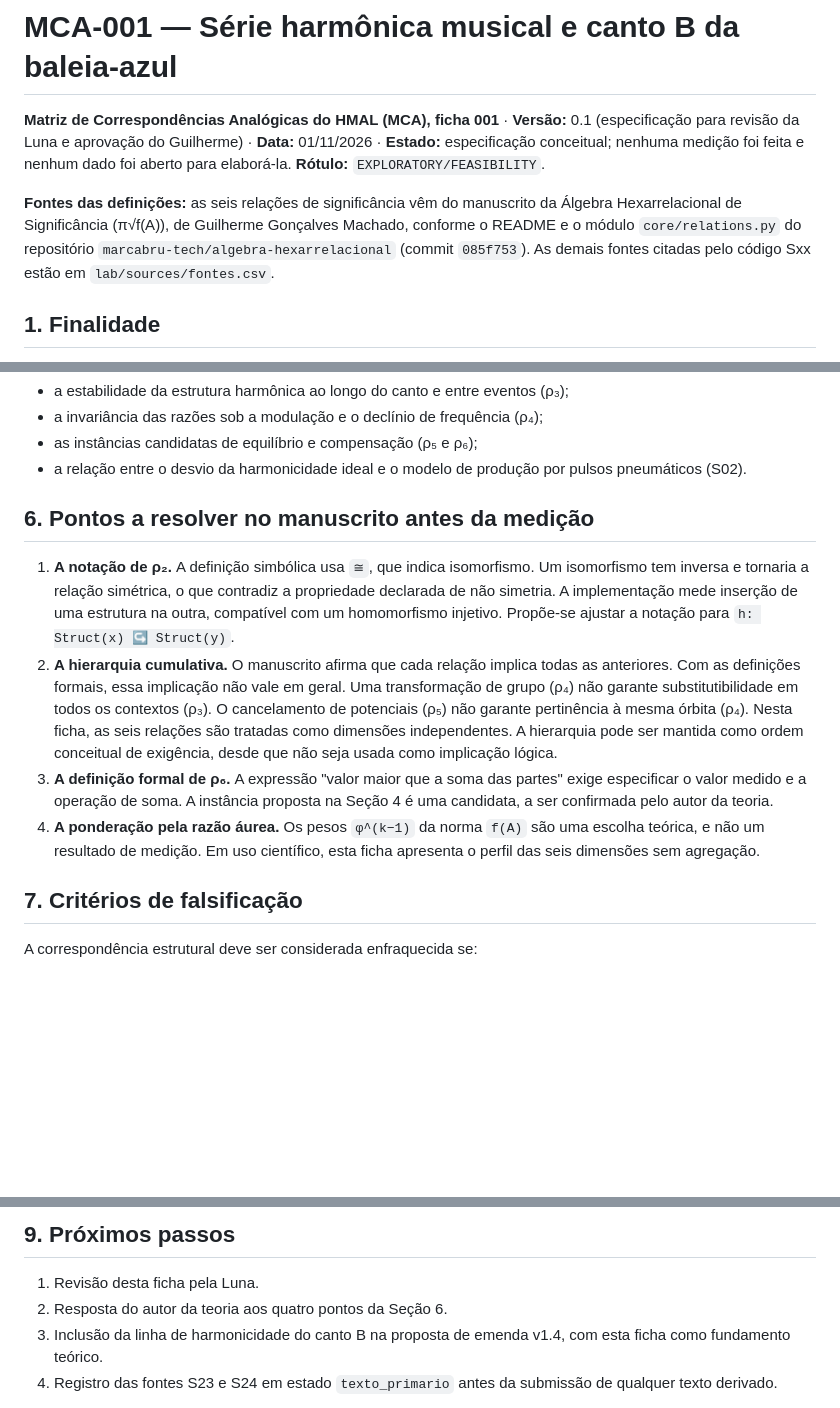
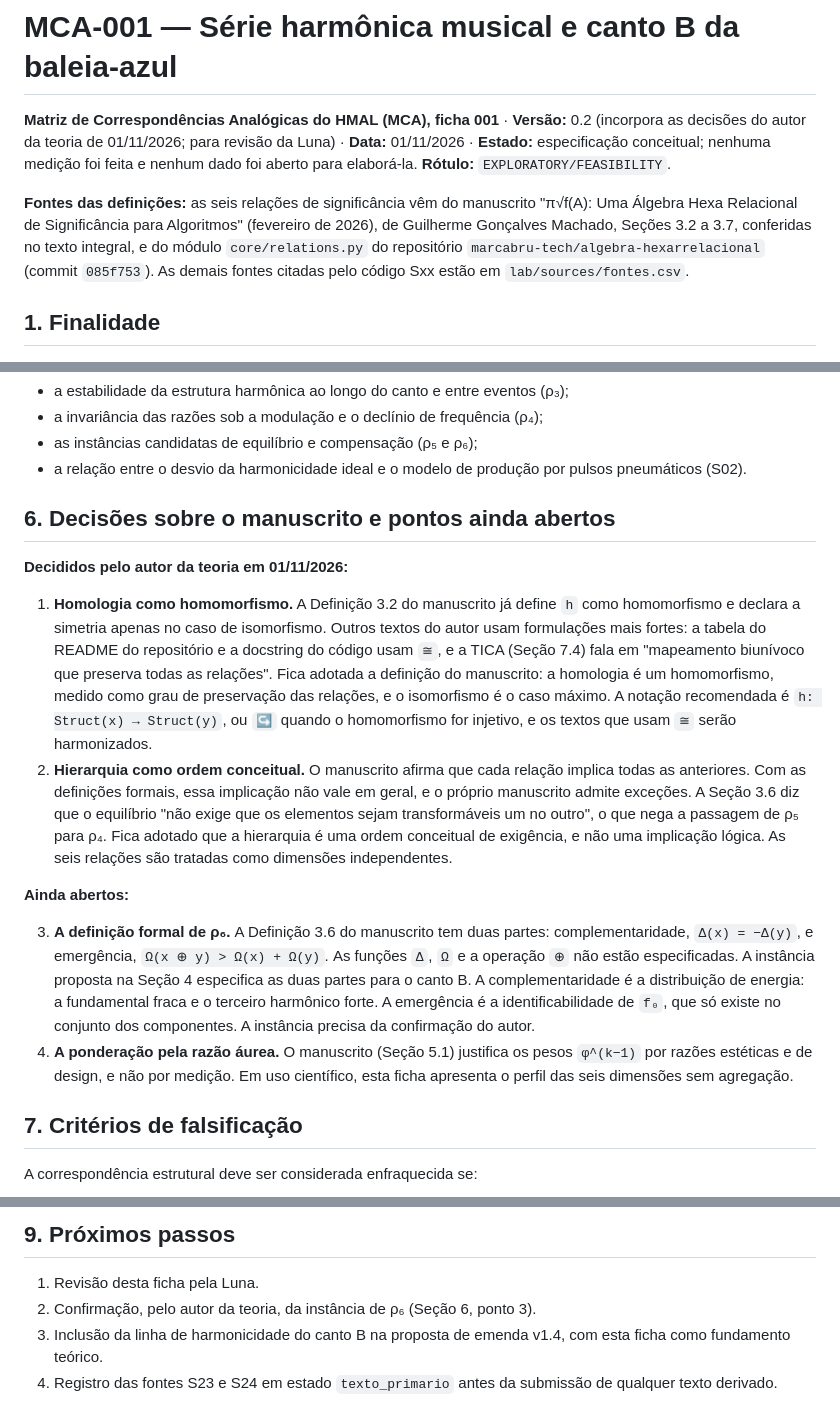
Before and after one commit to Hubstry-DeepTech/hubstry-marine-acoustic-layer, a Markdown page: lab/analogias/MCA-001_serie_harmonica_canto_B.md, 3 parts joined by grey strips. Rendered like a GitHub page; blank space fills up the shorter version.

Commit message:
lab: MCA-001 v0.2, com as decisões do autor sobre homologia e hierarquia
Homologia como homomorfismo, com isomorfismo como caso máximo; hierarquia como ordem conceitual, não implicação lógica. Definições conferidas no texto integral do manuscrito.

Generated by Claude

```diff
--- a/lab/analogias/MCA-001_serie_harmonica_canto_B.md
+++ b/lab/analogias/MCA-001_serie_harmonica_canto_B.md
@@ -1,8 +1,8 @@
 # MCA-001 — Série harmônica musical e canto B da baleia-azul
 
-**Matriz de Correspondências Analógicas do HMAL (MCA), ficha 001** · **Versão:** 0.1 (especificação para revisão da Luna e aprovação do Guilherme) · **Data:** 01/11/2026 · **Estado:** especificação conceitual; nenhuma medição foi feita e nenhum dado foi aberto para elaborá-la. **Rótulo:** `EXPLORATORY/FEASIBILITY`.
+**Matriz de Correspondências Analógicas do HMAL (MCA), ficha 001** · **Versão:** 0.2 (incorpora as decisões do autor da teoria de 01/11/2026; para revisão da Luna) · **Data:** 01/11/2026 · **Estado:** especificação conceitual; nenhuma medição foi feita e nenhum dado foi aberto para elaborá-la. **Rótulo:** `EXPLORATORY/FEASIBILITY`.
 
-**Fontes das definições:** as seis relações de significância vêm do manuscrito da Álgebra Hexarrelacional de Significância (π√f(A)), de Guilherme Gonçalves Machado, conforme o README e o módulo `core/relations.py` do repositório `marcabru-tech/algebra-hexarrelacional` (commit `085f753`). As demais fontes citadas pelo código Sxx estão em `lab/sources/fontes.csv`.
+**Fontes das definições:** as seis relações de significância vêm do manuscrito "π√f(A): Uma Álgebra Hexa Relacional de Significância para Algoritmos" (fevereiro de 2026), de Guilherme Gonçalves Machado, Seções 3.2 a 3.7, conferidas no texto integral, e do módulo `core/relations.py` do repositório `marcabru-tech/algebra-hexarrelacional` (commit `085f753`). As demais fontes citadas pelo código Sxx estão em `lab/sources/fontes.csv`.
 
 ## 1. Finalidade
 
@@ -85,12 +85,17 @@ Algumas instâncias pedem esclarecimento:
 - as instâncias candidatas de equilíbrio e compensação (ρ₅ e ρ₆);
 - a relação entre o desvio da harmonicidade ideal e o modelo de produção por pulsos pneumáticos (S02).
 
-## 6. Pontos a resolver no manuscrito antes da medição
+## 6. Decisões sobre o manuscrito e pontos ainda abertos
 
-1. **A notação de ρ₂.** A definição simbólica usa `≅`, que indica isomorfismo. Um isomorfismo tem inversa e tornaria a relação simétrica, o que contradiz a propriedade declarada de não simetria. A implementação mede inserção de uma estrutura na outra, compatível com um homomorfismo injetivo. Propõe-se ajustar a notação para `h: Struct(x) ↪ Struct(y)`.
-2. **A hierarquia cumulativa.** O manuscrito afirma que cada relação implica todas as anteriores. Com as definições formais, essa implicação não vale em geral. Uma transformação de grupo (ρ₄) não garante substitutibilidade em todos os contextos (ρ₃). O cancelamento de potenciais (ρ₅) não garante pertinência à mesma órbita (ρ₄). Nesta ficha, as seis relações são tratadas como dimensões independentes. A hierarquia pode ser mantida como ordem conceitual de exigência, desde que não seja usada como implicação lógica.
-3. **A definição formal de ρ₆.** A expressão "valor maior que a soma das partes" exige especificar o valor medido e a operação de soma. A instância proposta na Seção 4 é uma candidata, a ser confirmada pelo autor da teoria.
-4. **A ponderação pela razão áurea.** Os pesos `φ^(k−1)` da norma `f(A)` são uma escolha teórica, e não um resultado de medição. Em uso científico, esta ficha apresenta o perfil das seis dimensões sem agregação.
+**Decididos pelo autor da teoria em 01/11/2026:**
+
+1. **Homologia como homomorfismo.** A Definição 3.2 do manuscrito já define `h` como homomorfismo e declara a simetria apenas no caso de isomorfismo. Outros textos do autor usam formulações mais fortes: a tabela do README do repositório e a docstring do código usam `≅`, e a TICA (Seção 7.4) fala em "mapeamento biunívoco que preserva todas as relações". Fica adotada a definição do manuscrito: a homologia é um homomorfismo, medido como grau de preservação das relações, e o isomorfismo é o caso máximo. A notação recomendada é `h: Struct(x) → Struct(y)`, ou `↪` quando o homomorfismo for injetivo, e os textos que usam `≅` serão harmonizados.
+2. **Hierarquia como ordem conceitual.** O manuscrito afirma que cada relação implica todas as anteriores. Com as definições formais, essa implicação não vale em geral, e o próprio manuscrito admite exceções. A Seção 3.6 diz que o equilíbrio "não exige que os elementos sejam transformáveis um no outro", o que nega a passagem de ρ₅ para ρ₄. Fica adotado que a hierarquia é uma ordem conceitual de exigência, e não uma implicação lógica. As seis relações são tratadas como dimensões independentes.
+
+**Ainda abertos:**
+
+3. **A definição formal de ρ₆.** A Definição 3.6 do manuscrito tem duas partes: complementaridade, `Δ(x) = −Δ(y)`, e emergência, `Ω(x ⊕ y) > Ω(x) + Ω(y)`. As funções `Δ`, `Ω` e a operação `⊕` não estão especificadas. A instância proposta na Seção 4 especifica as duas partes para o canto B. A complementaridade é a distribuição de energia: a fundamental fraca e o terceiro harmônico forte. A emergência é a identificabilidade de `f₀`, que só existe no conjunto dos componentes. A instância precisa da confirmação do autor.
+4. **A ponderação pela razão áurea.** O manuscrito (Seção 5.1) justifica os pesos `φ^(k−1)` por razões estéticas e de design, e não por medição. Em uso científico, esta ficha apresenta o perfil das seis dimensões sem agregação.
 
 ## 7. Critérios de falsificação
 
@@ -113,7 +118,7 @@ Nenhum desses critérios será aplicado antes de os eventos serem identificados
 ## 9. Próximos passos
 
 1. Revisão desta ficha pela Luna.
-2. Resposta do autor da teoria aos quatro pontos da Seção 6.
+2. Confirmação, pelo autor da teoria, da instância de ρ₆ (Seção 6, ponto 3).
 3. Inclusão da linha de harmonicidade do canto B na proposta de emenda v1.4, com esta ficha como fundamento teórico.
 4. Registro das fontes S23 e S24 em estado `texto_primario` antes da submissão de qualquer texto derivado.
 
```
